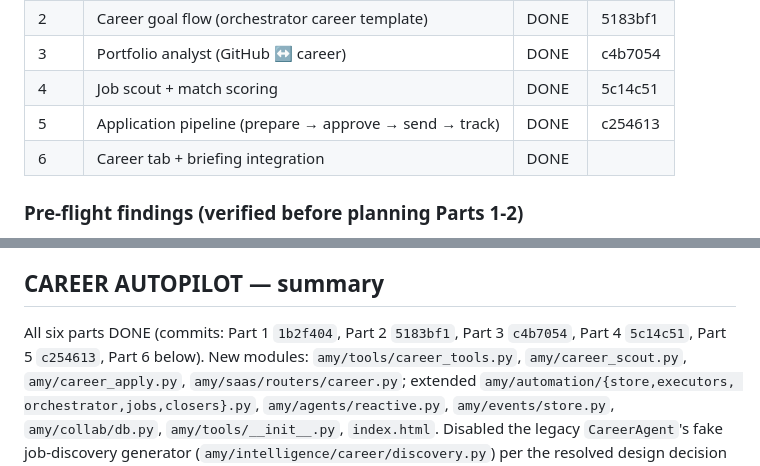
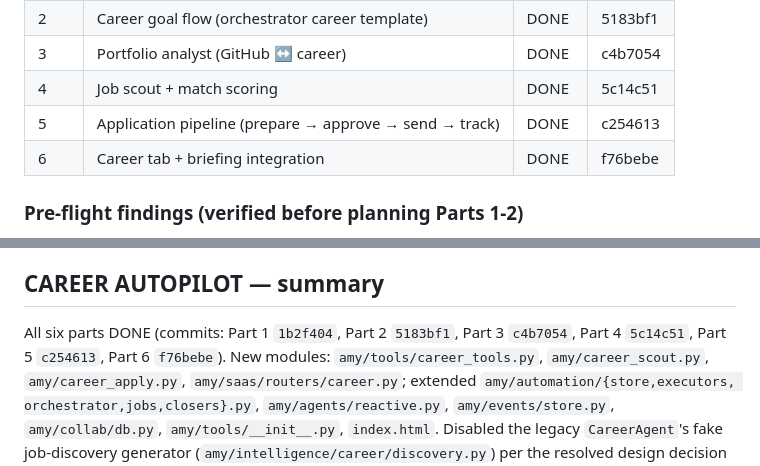
Before and after one commit to guru-prasath-j/saas-os, a Markdown page: docs/AGENT_PLAN.md, 2 parts joined by grey strips. Rendered like a GitHub page.

Commit message:
docs: record Part 6 commit hash in AGENT_PLAN.md

```diff
--- a/docs/AGENT_PLAN.md
+++ b/docs/AGENT_PLAN.md
@@ -464,7 +464,7 @@ port 8935); no LLM-fabricated postings.
 | 3 | Portfolio analyst (GitHub ↔ career) | DONE | c4b7054 |
 | 4 | Job scout + match scoring | DONE | 5c14c51 |
 | 5 | Application pipeline (prepare → approve → send → track) | DONE | c254613 |
-| 6 | Career tab + briefing integration | DONE | |
+| 6 | Career tab + briefing integration | DONE | f76bebe |
 
 ### Pre-flight findings (verified before planning Parts 1-2)
 
@@ -856,7 +856,7 @@ this work's doing).
 ## CAREER AUTOPILOT — summary
 
 All six parts DONE (commits: Part 1 `1b2f404`, Part 2 `5183bf1`, Part 3
-`c4b7054`, Part 4 `5c14c51`, Part 5 `c254613`, Part 6 below). New modules:
+`c4b7054`, Part 4 `5c14c51`, Part 5 `c254613`, Part 6 `f76bebe`). New modules:
 `amy/tools/career_tools.py`, `amy/career_scout.py`, `amy/career_apply.py`,
 `amy/saas/routers/career.py`; extended `amy/automation/{store,executors,
 orchestrator,jobs,closers}.py`, `amy/agents/reactive.py`,
```
